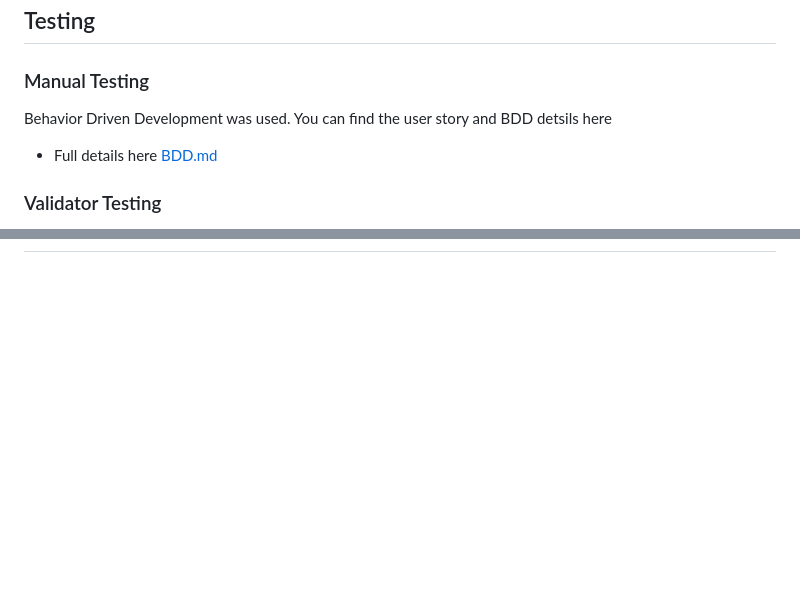
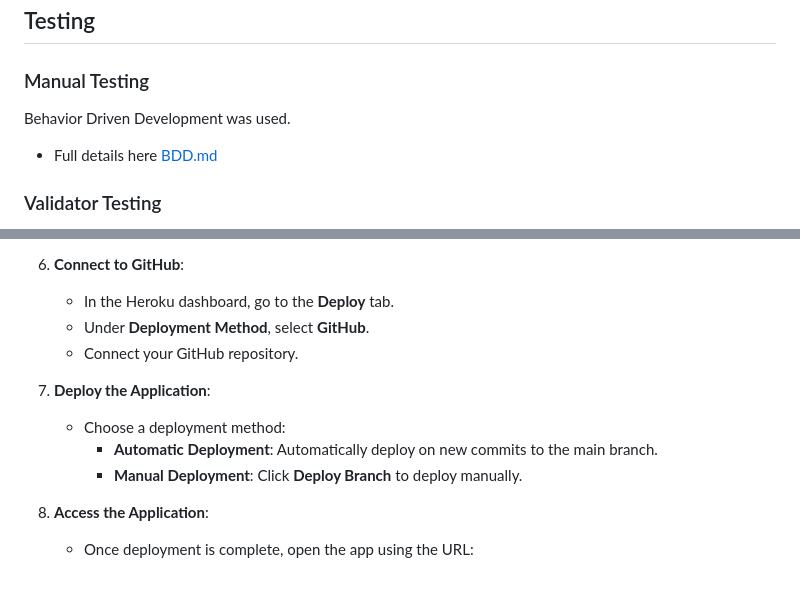
Before and after one commit to monicathomas8/The-Explorers-Post, a Markdown page: README.md, 2 parts joined by grey strips. Rendered like a GitHub page; blank space fills up the shorter version.

```diff
--- a/README.md
+++ b/README.md
@@ -104,7 +106,7 @@ A detailed ERD maps the relationships between users, stories, and contact forms.
 ## Testing
 
 ### Manual Testing
-Behavior Driven Development was used. You can find the user story and BDD detsils here
+Behavior Driven Development was used.
 - Full details here <a href="/BDD.md">BDD.md</a>
 
 ### Validator Testing
@@ -130,0 +209,12 @@ Behavior Driven Development was used. You can find the user story and BDD detsil
+6. **Connect to GitHub**:
+   - In the Heroku dashboard, go to the **Deploy** tab.
+   - Under **Deployment Method**, select **GitHub**.
+   - Connect your GitHub repository.
+
+7. **Deploy the Application**:
+   - Choose a deployment method:
+     - **Automatic Deployment**: Automatically deploy on new commits to the main branch.
+     - **Manual Deployment**: Click **Deploy Branch** to deploy manually.
+
+8. **Access the Application**:
+   - Once deployment is complete, open the app using the URL:
```
Also changed, not shown: other parts of README.md (+78 -0 lines).
